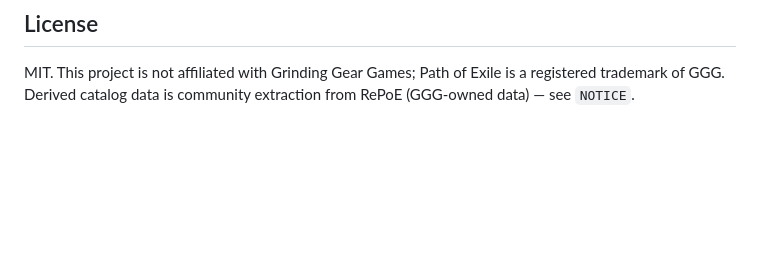
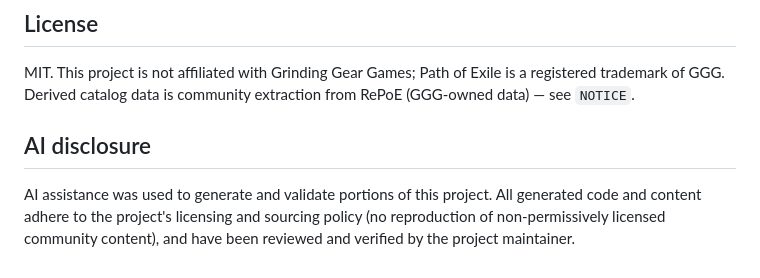
Before and after one commit to ransagy/poe-regex, a Markdown page: README.md, the part around the change. Rendered like a GitHub page; blank space fills up the shorter version.

Commit message:
Add AI disclosure note and persistent plan doc

```diff
--- a/README.md
+++ b/README.md
@@ -110,3 +110,10 @@ Nods and kudos to the projects that made this possible:
 MIT. This project is not affiliated with Grinding Gear Games; Path of Exile is a
 registered trademark of GGG. Derived catalog data is community extraction from
 RePoE (GGG-owned data) — see `NOTICE`.
+
+## AI disclosure
+
+AI assistance was used to generate and validate portions of this project. All
+generated code and content adhere to the project's licensing and sourcing policy
+(no reproduction of non-permissively licensed community content), and have been
+reviewed and verified by the project maintainer.
```
Also changed, not shown: docs/PLAN.md (added, +93 -0 lines).
